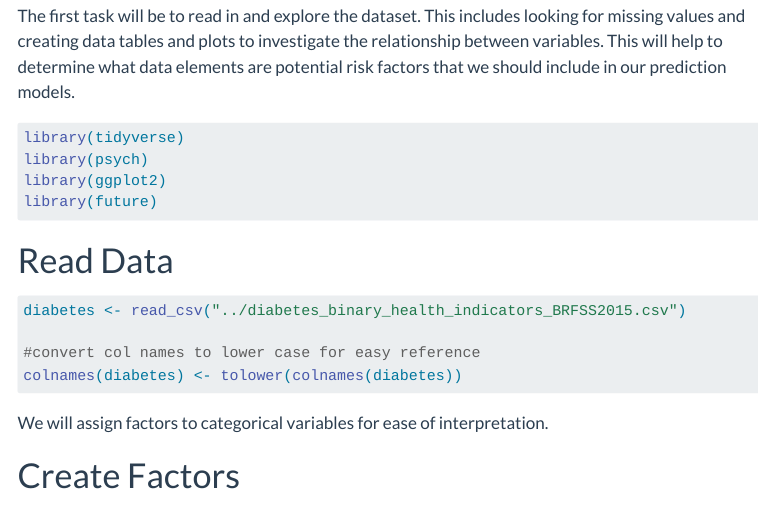
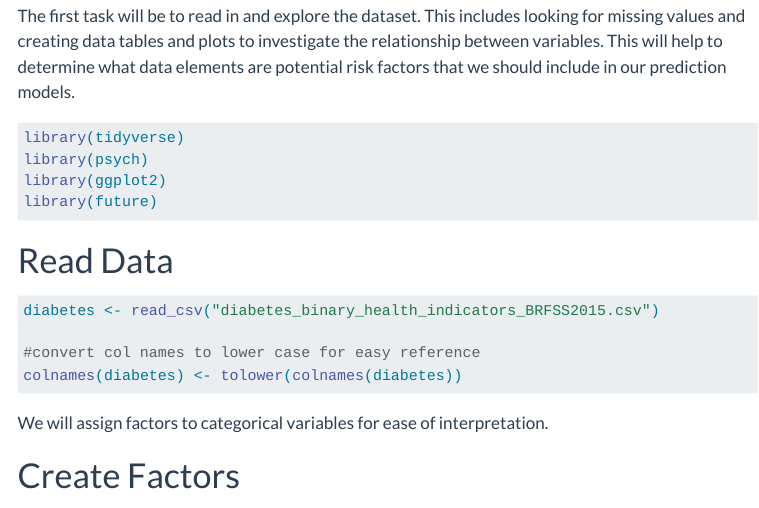
Before and after one commit to evana-gray/FinalProject, a Quarto document (EDA.qmd): the page in a window 1100 px wide, from 240 px down. Rendered offline with R 4.5, knitr and Pandoc in place of Quarto, with nearby package versions; the code chunks are not run, so their results and figures are left out; menus at the side of the page are left out; long lines of code are wrapped.

Commit message:
20251203_11

````diff
--- a/EDA/EDA.qmd
+++ b/EDA.qmd
@@ -19,7 +19,7 @@ library(future)
 # Read Data
 
 ```{r}
-diabetes <- read_csv("../diabetes_binary_health_indicators_BRFSS2015.csv")
+diabetes <- read_csv("diabetes_binary_health_indicators_BRFSS2015.csv")
 
 #convert col names to lower case for easy reference
 colnames(diabetes) <- tolower(colnames(diabetes))
--- a/Modeling/_quarto.yml
+++ /dev/null
@@ -1,36 +0,0 @@
-project:
-  type: website
-  output-dir: docs
-  render:
-    - Modeling.qmd
-
-
-website:
-  title: "Final Project: Modeling"
-  navbar:
-    background: primary
-    left:
-      - href: Modeling.qmd
-        text: Home
-  sidebar:
-    style: "docked"
-    search: true
-    collapse-level: 1
-    contents:
-      - Modeling.qmd
-
-  page-navigation: true
-  reader-mode: true
-
-format:
-  html:
-    theme: flatly
-    css: styles.css
-    toc: true
-    grid:
-      sidebar-width: 300px
-
-callout-appearance: simple
-
-date: today
-date-format: iso
--- a/EDA/_quarto.yml
+++ b/_quarto.yml
@@ -3,6 +3,7 @@ project:
   output-dir: docs
   render:
     - EDA.qmd
+    - Modeling.qmd
 
 
 website:
@@ -11,13 +12,16 @@ website:
     background: primary
     left:
       - href: EDA.qmd
-        text: Home
+        text: EDA 1
+      - href: Modeling.qmd
+        text: Modeling 2
   sidebar:
     style: "docked"
     search: true
     collapse-level: 1
     contents:
       - EDA.qmd
+      - Modeling.qmd
 
   page-navigation: true
   reader-mode: true
````
Also changed, not shown: Modeling.qmd (renamed from Modeling/Modeling.qmd, +1 -1 lines), Modeling/docs/search.json (deleted), docs/search.json, _quarto.yml (2 more changed lines), 80 other files.
